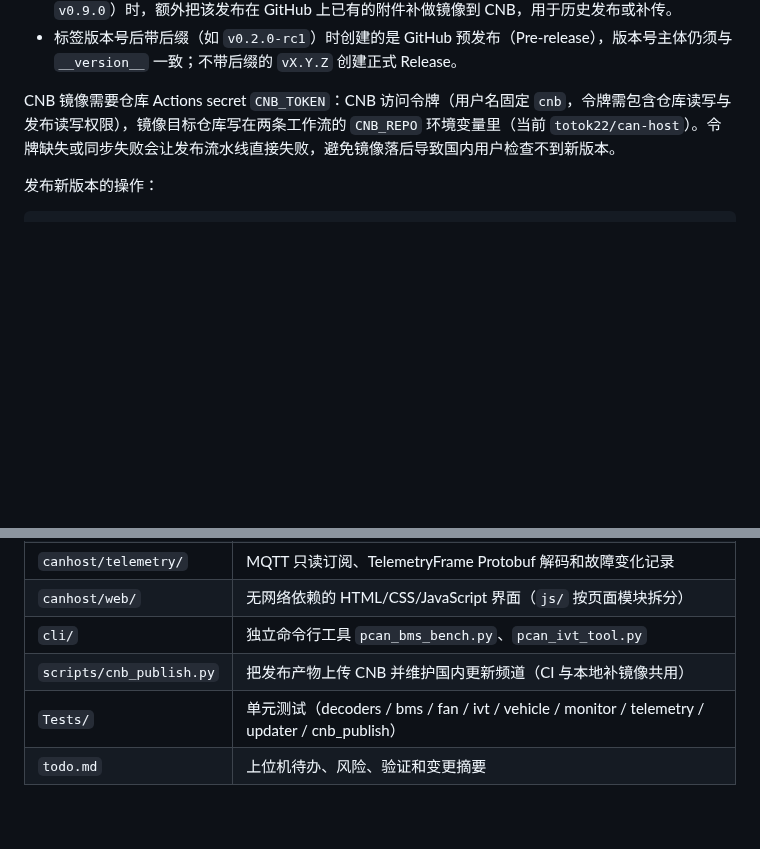
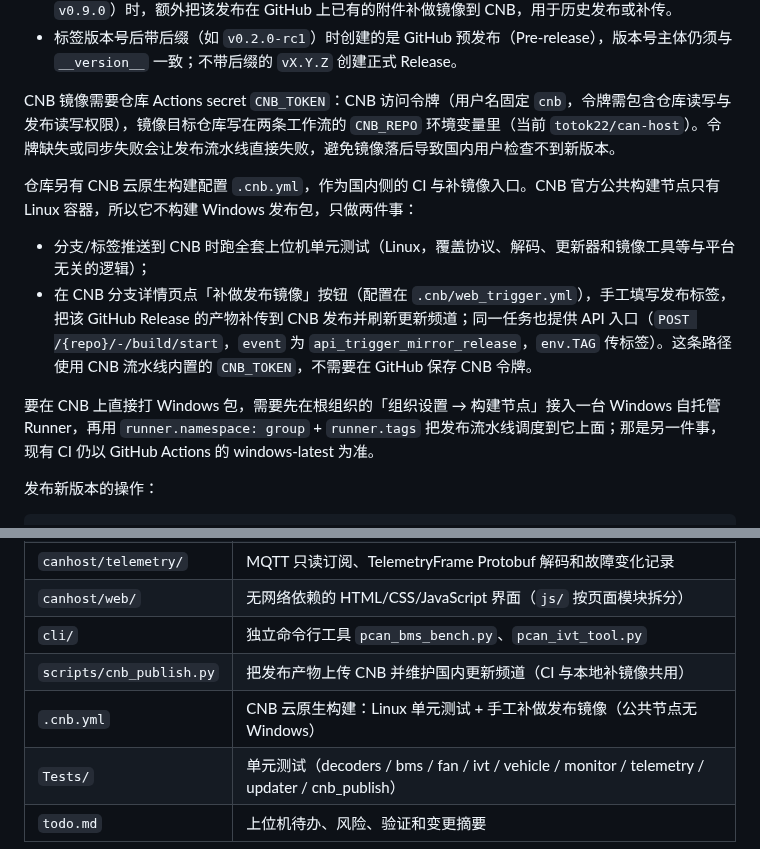
Before and after one commit to BITFSAE/can-host, a Markdown page: README.md, 2 parts joined by grey strips. Drawn GitHub-style; blank space fills up the shorter version.

Commit message:
docs(cnb): 记录 CNB 云原生构建与 v0.9.0 镜像验证结果

````diff
--- a/README.md
+++ b/README.md
@@ -74,6 +74,13 @@ powershell -ExecutionPolicy Bypass -File build_windows.ps1
 
 CNB 镜像需要仓库 Actions secret `CNB_TOKEN`：CNB 访问令牌（用户名固定 `cnb`，令牌需包含仓库读写与发布读写权限），镜像目标仓库写在两条工作流的 `CNB_REPO` 环境变量里（当前 `totok22/can-host`）。令牌缺失或同步失败会让发布流水线直接失败，避免镜像落后导致国内用户检查不到新版本。
 
+仓库另有 CNB 云原生构建配置 `.cnb.yml`，作为国内侧的 CI 与补镜像入口。CNB 官方公共构建节点只有 Linux 容器，所以它不构建 Windows 发布包，只做两件事：
+
+- 分支/标签推送到 CNB 时跑全套上位机单元测试（Linux，覆盖协议、解码、更新器和镜像工具等与平台无关的逻辑）；
+- 在 CNB 分支详情页点「补做发布镜像」按钮（配置在 `.cnb/web_trigger.yml`），手工填写发布标签，把该 GitHub Release 的产物补传到 CNB 发布并刷新更新频道；同一任务也提供 API 入口（`POST /{repo}/-/build/start`，`event` 为 `api_trigger_mirror_release`，`env.TAG` 传标签）。这条路径使用 CNB 流水线内置的 `CNB_TOKEN`，不需要在 GitHub 保存 CNB 令牌。
+
+要在 CNB 上直接打 Windows 包，需要先在根组织的「组织设置 → 构建节点」接入一台 Windows 自托管 Runner，再用 `runner.namespace: group` + `runner.tags` 把发布流水线调度到它上面；那是另一件事，现有 CI 仍以 GitHub Actions 的 windows-latest 为准。
+
 发布新版本的操作：
 
 ```powershell
@@ -125,5 +132,6 @@ git push origin v0.9.0
 | `canhost/web/` | 无网络依赖的 HTML/CSS/JavaScript 界面（`js/` 按页面模块拆分） |
 | `cli/` | 独立命令行工具 `pcan_bms_bench.py`、`pcan_ivt_tool.py` |
 | `scripts/cnb_publish.py` | 把发布产物上传 CNB 并维护国内更新频道（CI 与本地补镜像共用） |
+| `.cnb.yml` | CNB 云原生构建：Linux 单元测试 + 手工补做发布镜像（公共节点无 Windows） |
 | `Tests/` | 单元测试（decoders / bms / fan / ivt / vehicle / monitor / telemetry / updater / cnb_publish） |
 | `todo.md` | 上位机待办、风险、验证和变更摘要 |
````
Also changed, not shown: todo.md (+5 -2 lines).
